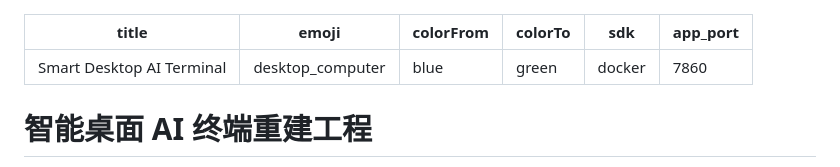
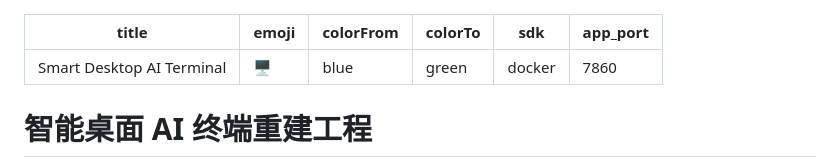
Before and after one commit to yanghao328427-arch/smart-desktop-ai-terminal, a Markdown page: README.md, the part around the change. Drawn GitHub-style.

Commit message:
Fix Space metadata emoji

```diff
--- a/README.md
+++ b/README.md
@@ -1,6 +1,6 @@
 ---
 title: Smart Desktop AI Terminal
-emoji: desktop_computer
+emoji: 🖥️
 colorFrom: blue
 colorTo: green
 sdk: docker
```
